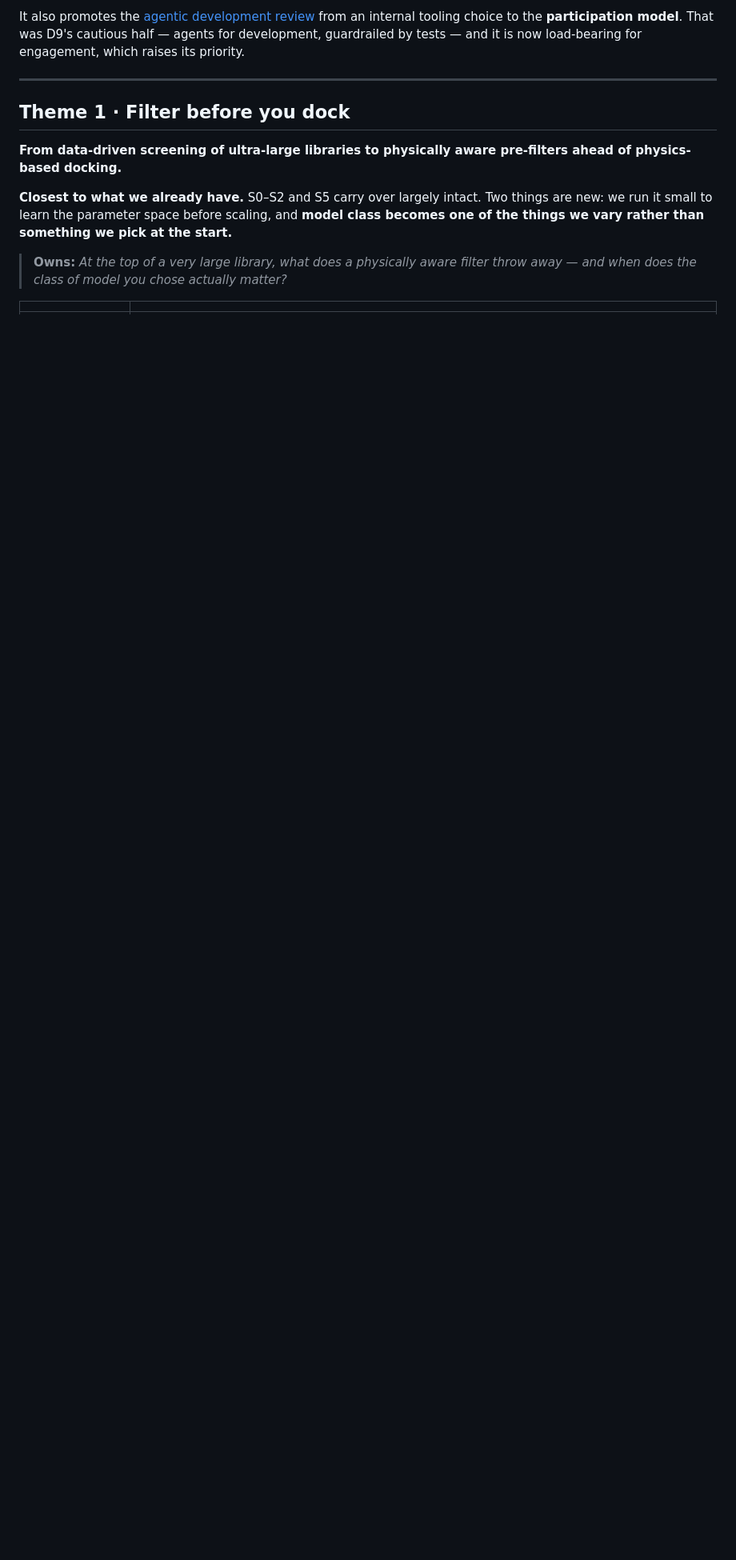
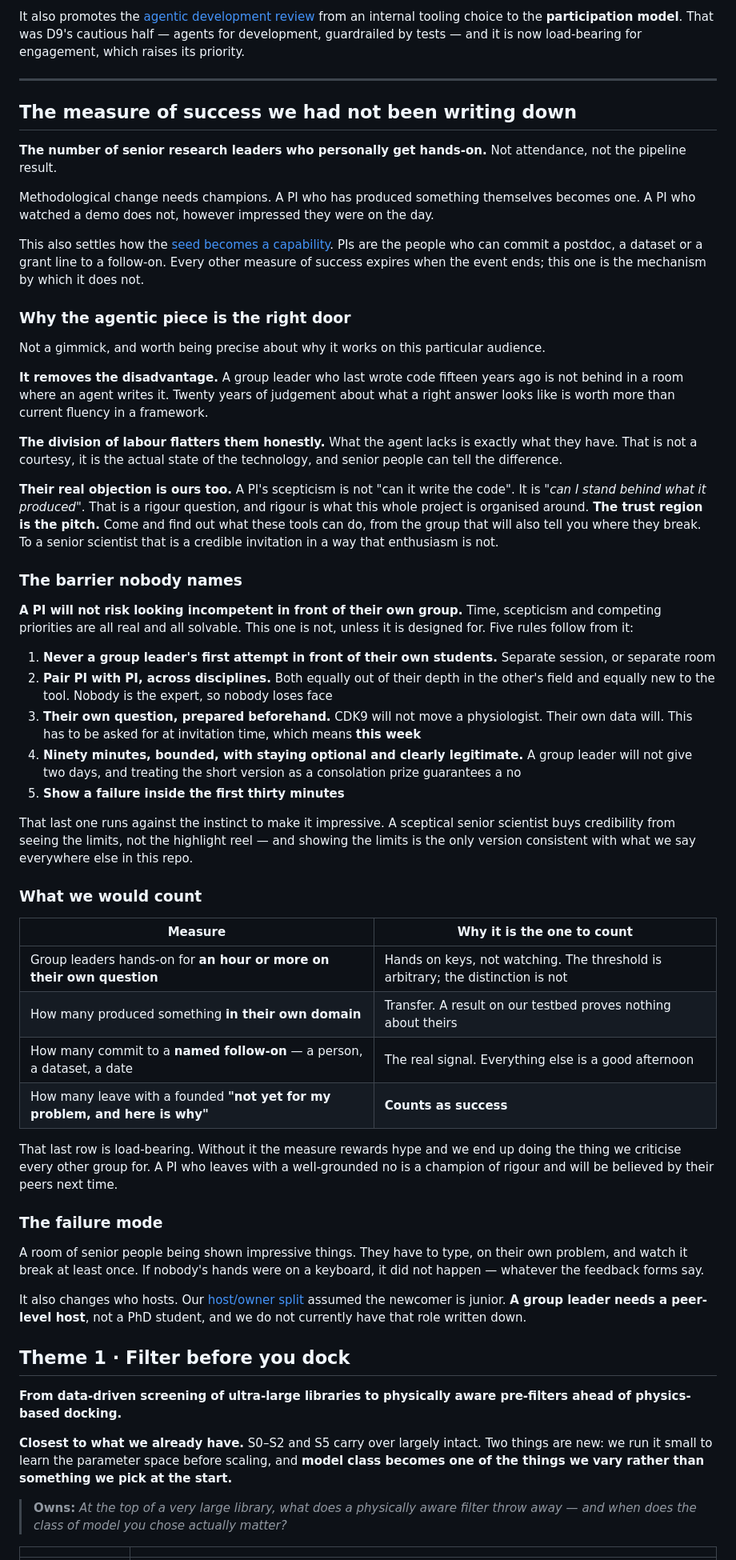
Before and after one commit to drai-inn/osi-hackathon-auckland, a Markdown page: docs/02-scope/recut-four-themes.md, the part around one of its changes. Shown at 80% size. Rendered like a GitHub page; blank space fills up the shorter version.

Commit message:
Name the success measure: group leaders who get hands-on themselves
Not attendance, not the pipeline result. Methodological change needs
champions, and a PI who produced something becomes one where a PI who
watched a demo does not. It is also how the seed becomes a capability -
PIs are the people who can commit a postdoc or a grant line to a
follow-on, so every other measure expires when the event ends and this
one does not.

Why the agentic piece works on this audience specifically: it removes
the disadvantage, because a group leader who last wrote code fifteen
years ago is not behind in a room where the agent writes it and the
scarce half is judgement. And their real objection is not "can it code"
but "can I stand behind what it produced", which is a rigour question,
which is what this project is organised around. The trust region is the
pitch.

The barrier nobody names: a PI will not risk looking incompetent in
front of their own group. Everything else is solvable. Five design rules
follow - never their first attempt in front of their own students; pair
PI with PI across disciplines so nobody is the expert; their own
question, prepared beforehand; ninety minutes with staying optional and
legitimate; and show a failure inside the first thirty minutes. The last
runs against the instinct to impress, but a sceptical senior scientist
buys credibility from the limits, not the highlight reel, and it is the
only version consistent with the rest of the repo.

What we count, including the row that keeps it honest: a PI who leaves
with a founded "not yet for my problem, and here is why" counts as a
success. Without that row the measure rewards hype and we do the thing
we criticise everyone else for.

R10-R12 added. R11 is time-critical: invitations must ask each invited
PI for one question or dataset from their own area, or they arrive with
nothing to be hands-on about and the clinic degrades into a demo. That
is a Wednesday problem.

Also flagged: the host/owner split assumed the newcomer is junior. A
group leader needs a peer-level host, and that role is not in roles.md.

Co-Authored-By: Claude Opus 5 <noreply@anthropic.com>

```diff
--- a/docs/02-scope/recut-four-themes.md
+++ b/docs/02-scope/recut-four-themes.md
@@ -115,6 +116,79 @@ tooling choice to the **participation model**. That was D9's cautious half — a
 guardrailed by tests — and it is now load-bearing for engagement, which raises its priority.
 
 ---
+
+## The measure of success we had not been writing down
+
+**The number of senior research leaders who personally get hands-on.** Not attendance, not the
+pipeline result.
+
+Methodological change needs champions. A PI who has produced something themselves becomes one. A PI
+who watched a demo does not, however impressed they were on the day.
+
+This also settles how the [seed becomes a capability](#what-we-are-actually-trying-to-build). PIs are
+the people who can commit a postdoc, a dataset or a grant line to a follow-on. Every other measure
+of success expires when the event ends; this one is the mechanism by which it does not.
+
+### Why the agentic piece is the right door
+
+Not a gimmick, and worth being precise about why it works on this particular audience.
+
+**It removes the disadvantage.** A group leader who last wrote code fifteen years ago is not behind
+in a room where an agent writes it. Twenty years of judgement about what a right answer looks like
+is worth more than current fluency in a framework.
+
+**The division of labour flatters them honestly.** What the agent lacks is exactly what they have.
+That is not a courtesy, it is the actual state of the technology, and senior people can tell the
+difference.
+
+**Their real objection is ours too.** A PI's scepticism is not "can it write the code". It is
+*"can I stand behind what it produced"*. That is a rigour question, and rigour is what this whole
+project is organised around. **The trust region is the pitch.** Come and find out what these tools
+can do, from the group that will also tell you where they break. To a senior scientist that is a
+credible invitation in a way that enthusiasm is not.
+
+### The barrier nobody names
+
+**A PI will not risk looking incompetent in front of their own group.** Time, scepticism and
+competing priorities are all real and all solvable. This one is not, unless it is designed for. Five
+rules follow from it:
+
+1. **Never a group leader's first attempt in front of their own students.** Separate session, or
+   separate room
+2. **Pair PI with PI, across disciplines.** Both equally out of their depth in the other's field and
+   equally new to the tool. Nobody is the expert, so nobody loses face
+3. **Their own question, prepared beforehand.** CDK9 will not move a physiologist. Their own data
+   will. This has to be asked for at invitation time, which means **this week**
+4. **Ninety minutes, bounded, with staying optional and clearly legitimate.** A group leader will not
+   give two days, and treating the short version as a consolation prize guarantees a no
+5. **Show a failure inside the first thirty minutes**
+
+That last one runs against the instinct to make it impressive. A sceptical senior scientist buys
+credibility from seeing the limits, not the highlight reel — and showing the limits is the only
+version consistent with what we say everywhere else in this repo.
+
+### What we would count
+
+| Measure | Why it is the one to count |
+| --- | --- |
+| Group leaders hands-on for **an hour or more on their own question** | Hands on keys, not watching. The threshold is arbitrary; the distinction is not |
+| How many produced something **in their own domain** | Transfer. A result on our testbed proves nothing about theirs |
+| How many commit to a **named follow-on** — a person, a dataset, a date | The real signal. Everything else is a good afternoon |
+| How many leave with a founded **"not yet for my problem, and here is why"** | **Counts as success** |
+
+That last row is load-bearing. Without it the measure rewards hype and we end up doing the thing we
+criticise every other group for. A PI who leaves with a well-grounded no is a champion of rigour and
+will be believed by their peers next time.
+
+### The failure mode
+
+A room of senior people being shown impressive things. They have to type, on their own problem, and
+watch it break at least once. If nobody's hands were on a keyboard, it did not happen — whatever the
+feedback forms say.
+
+It also changes who hosts. Our [host/owner split](../00-event/engagement.md#the-structural-fix-split-the-host-role)
+assumed the newcomer is junior. **A group leader needs a peer-level host**, not a PhD student, and we
+do not currently have that role written down.
 
 ## Theme 1 · Filter before you dock
 
```
Also changed, not shown: other parts of docs/02-scope/recut-four-themes.md (+8 -0 lines).
